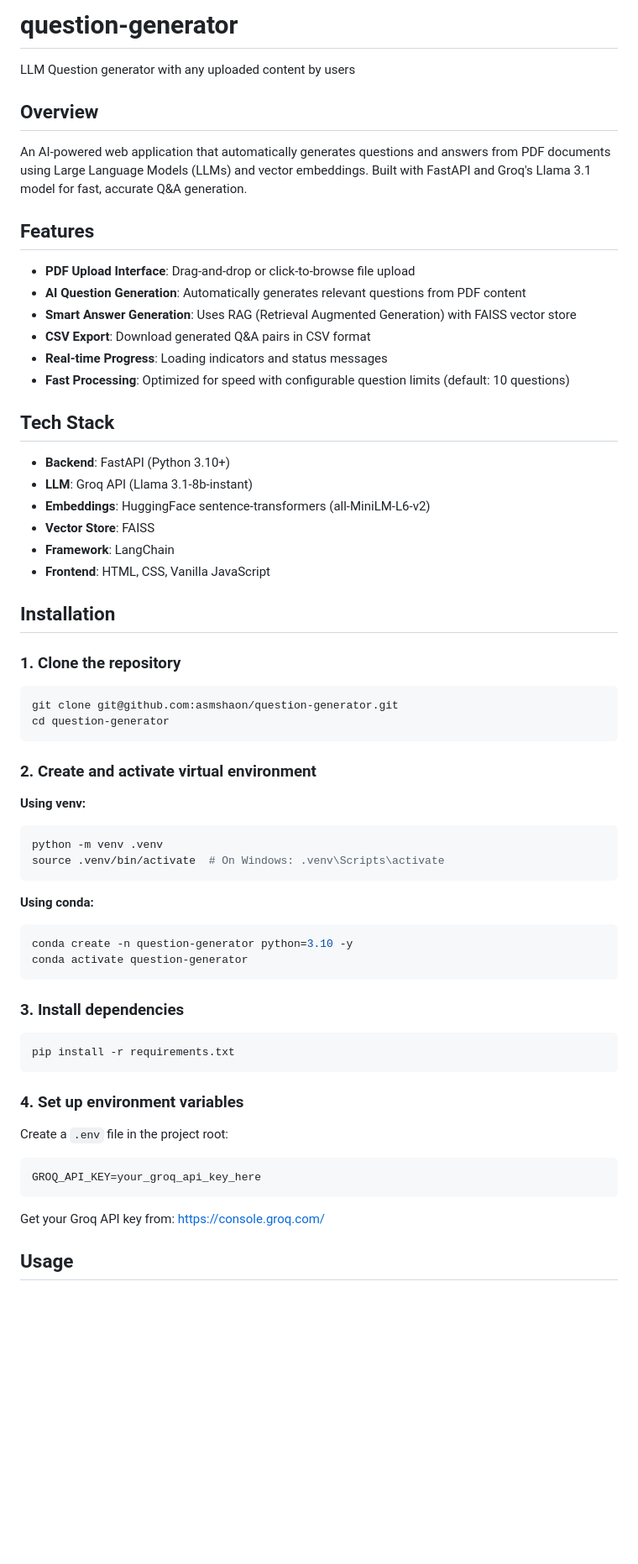
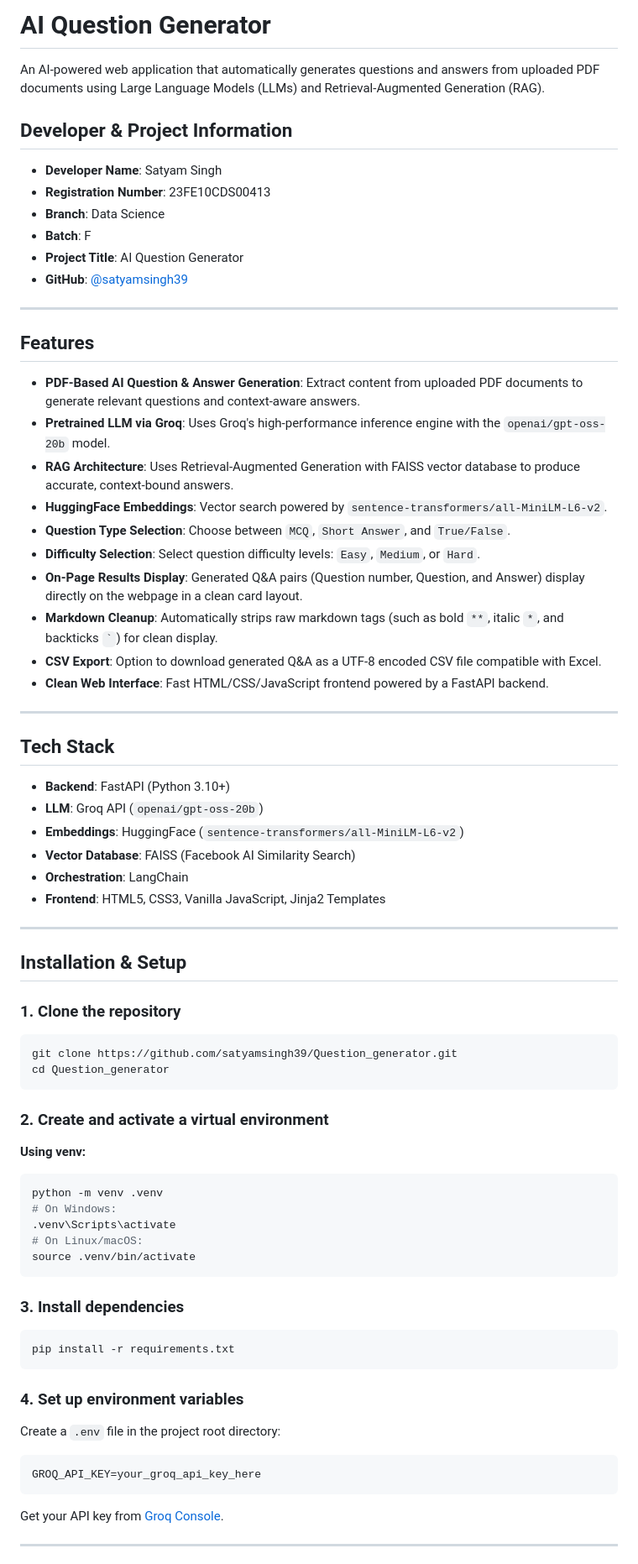
Before and after one commit to satyamsingh39/Question_generator, a Markdown page: README.md, the part around one of its changes. Shown at 84% size. GitHub-like rendering; blank space fills up the shorter version.

````diff
--- a/README.md
+++ b/README.md
@@ -1,52 +1,63 @@
-# question-generator
+# AI Question Generator
 
-LLM Question generator with any uploaded content by users
+An AI-powered web application that automatically generates questions and answers from uploaded PDF documents using Large Language Models (LLMs) and Retrieval-Augmented Generation (RAG).
 
-## Overview
+## Developer & Project Information
 
-An AI-powered web application that automatically generates questions and answers from PDF documents using Large Language Models (LLMs) and vector embeddings. Built with FastAPI and Groq's Llama 3.1 model for fast, accurate Q&A generation.
+- **Developer Name**: Satyam Singh
+- **Registration Number**: 23FE10CDS00413
+- **Branch**: Data Science
+- **Batch**: F
+- **Project Title**: AI Question Generator
+- **GitHub**: [@satyamsingh39](https://github.com/satyamsingh39)
+
+---
 
 ## Features
 
-- **PDF Upload Interface**: Drag-and-drop or click-to-browse file upload
-- **AI Question Generation**: Automatically generates relevant questions from PDF content
-- **Smart Answer Generation**: Uses RAG (Retrieval Augmented Generation) with FAISS vector store
-- **CSV Export**: Download generated Q&A pairs in CSV format
-- **Real-time Progress**: Loading indicators and status messages
-- **Fast Processing**: Optimized for speed with configurable question limits (default: 10 questions)
+- **PDF-Based AI Question & Answer Generation**: Extract content from uploaded PDF documents to generate relevant questions and context-aware answers.
+- **Pretrained LLM via Groq**: Uses Groq's high-performance inference engine with the `openai/gpt-oss-20b` model.
+- **RAG Architecture**: Uses Retrieval-Augmented Generation with FAISS vector database to produce accurate, context-bound answers.
+- **HuggingFace Embeddings**: Vector search powered by `sentence-transformers/all-MiniLM-L6-v2`.
+- **Question Type Selection**: Choose between `MCQ`, `Short Answer`, and `True/False`.
+- **Difficulty Selection**: Select question difficulty levels: `Easy`, `Medium`, or `Hard`.
+- **On-Page Results Display**: Generated Q&A pairs (Question number, Question, and Answer) display directly on the webpage in a clean card layout.
+- **Markdown Cleanup**: Automatically strips raw markdown tags (such as bold `**`, italic `*`, and backticks `` ` ``) for clean display.
+- **CSV Export**: Option to download generated Q&A as a UTF-8 encoded CSV file compatible with Excel.
+- **Clean Web Interface**: Fast HTML/CSS/JavaScript frontend powered by a FastAPI backend.
+
+---
 
 ## Tech Stack
 
 - **Backend**: FastAPI (Python 3.10+)
-- **LLM**: Groq API (Llama 3.1-8b-instant)
-- **Embeddings**: HuggingFace sentence-transformers (all-MiniLM-L6-v2)
-- **Vector Store**: FAISS
-- **Framework**: LangChain
-- **Frontend**: HTML, CSS, Vanilla JavaScript
+- **LLM**: Groq API (`openai/gpt-oss-20b`)
+- **Embeddings**: HuggingFace (`sentence-transformers/all-MiniLM-L6-v2`)
+- **Vector Database**: FAISS (Facebook AI Similarity Search)
+- **Orchestration**: LangChain
+- **Frontend**: HTML5, CSS3, Vanilla JavaScript, Jinja2 Templates
 
-## Installation
+---
+
+## Installation & Setup
 
 ### 1. Clone the repository
 
 ```bash
-git clone git@github.com:asmshaon/question-generator.git
-cd question-generator
+git clone https://github.com/satyamsingh39/Question_generator.git
+cd Question_generator
 ```
 
-### 2. Create and activate virtual environment
+### 2. Create and activate a virtual environment
 
 **Using venv:**
 
 ```bash
 python -m venv .venv
-source .venv/bin/activate  # On Windows: .venv\Scripts\activate
-```
-
-**Using conda:**
-
-```bash
-conda create -n question-generator python=3.10 -y
-conda activate question-generator
+# On Windows:
+.venv\Scripts\activate
+# On Linux/macOS:
+source .venv/bin/activate
 ```
 
 ### 3. Install dependencies
@@ -57,13 +68,13 @@ pip install -r requirements.txt
 
 ### 4. Set up environment variables
 
-Create a `.env` file in the project root:
+Create a `.env` file in the project root directory:
 
-```bash
+```env
 GROQ_API_KEY=your_groq_api_key_here
 ```
 
-Get your Groq API key from: [https://console.groq.com/](https://console.groq.com/)
+Get your API key from [Groq Console](https://console.groq.com/).
 
-## Usage
+---
 
````
Also changed, not shown: other parts of README.md (+36 -146 lines).
